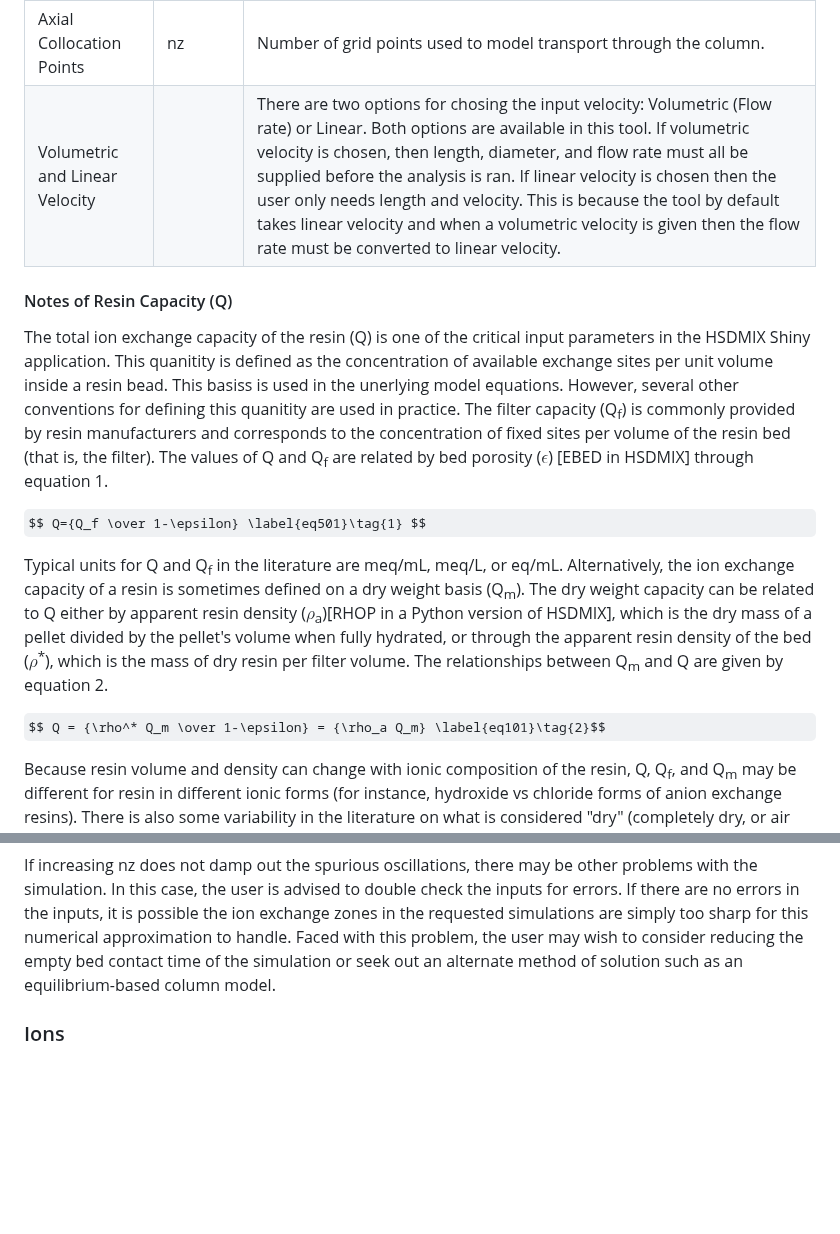
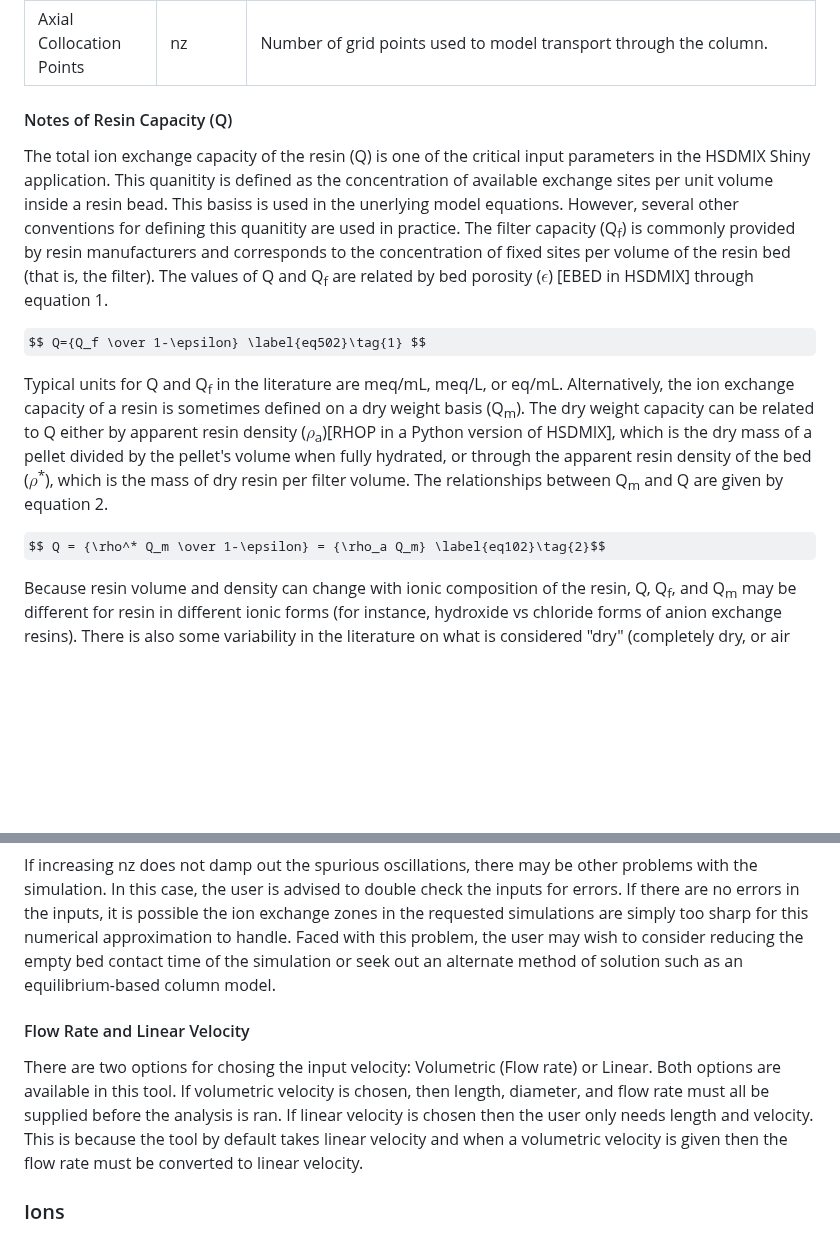
Before and after one commit to USEPA/Water_Treatment_Models, a Markdown page: ShinyApp/README.md, 2 parts joined by grey strips. Drawn GitHub-style; some formulas as TeX source; blank space fills up the shorter version.

```diff
--- a/ShinyApp/README.md
+++ b/ShinyApp/README.md
@@ -65,16 +65,16 @@ The parameters tab is used to describe the physical constraints of the resin cha
 |Flow Rate					|	fr   | The flow rate represents the distance one unit volume travels through the cylinder over a given period of time. |
 |Radial Collocation Points		|	nr   | Number of grid points used to model transport inside the resin beads.                |
 |Axial Collocation Points		|	nz   | Number of grid points used to model transport through the column.                |
-|Volumetric and Linear Velocity	|        |There are two options for chosing the input velocity: Volumetric (Flow rate) or Linear. Both options are available in this tool. If volumetric velocity is chosen, then length, diameter, and flow rate must all be supplied before the analysis is ran. If linear velocity is chosen then the user only needs length and velocity. This is because the tool by default takes linear velocity and when a volumetric velocity is given then the flow rate must be converted to linear velocity.               |
+
 
 #### Notes of Resin Capacity (Q)
 The total ion exchange capacity of the resin (Q) is one of the critical input parameters in the HSDMIX Shiny application. This quanitity is defined as the concentration of available exchange sites per unit volume inside a resin bead. This basiss is used in the unerlying model equations. However, several other conventions for defining this quanitity are used in practice. The filter capacity (Q<sub>f</sub>) is commonly provided by resin manufacturers and corresponds to the concentration of fixed sites per volume of the resin bed (that is, the filter). The values of Q and Q<sub>f</sub> are related by bed porosity ($\epsilon$) [EBED in HSDMIX] through equation 1.
 
-$$ Q={Q_f \over 1-\epsilon} \label{eq501}\tag{1} $$
+$$ Q={Q_f \over 1-\epsilon} \label{eq502}\tag{1} $$
 
 Typical units for Q and Q<sub>f</sub> in the literature are meq/mL, meq/L, or eq/mL. Alternatively, the ion exchange capacity of a resin is sometimes defined on a dry weight basis (Q<sub>m</sub>). The dry weight capacity can be related to Q either by apparent resin density ($\rho$<sub>a</sub>)[RHOP in a Python version of HSDMIX], which is the dry mass of a pellet divided by the pellet's volume when fully hydrated, or through the apparent resin density of the bed ($\rho$<sup>*</sup>), which is the mass of dry resin per filter volume. The relationships between Q<sub>m</sub> and Q are given by equation 2.
 
-$$ Q = {\rho^* Q_m \over 1-\epsilon} = {\rho_a Q_m} \label{eq101}\tag{2}$$
+$$ Q = {\rho^* Q_m \over 1-\epsilon} = {\rho_a Q_m} \label{eq102}\tag{2}$$
 
 
 Because resin volume and density can change with ionic composition of the resin, Q, Q<sub>f</sub>, and Q<sub>m</sub> may be different for resin in different ionic forms (for instance, hydroxide vs chloride forms of anion exchange resins). There is also some variability in the literature on what is considered "dry" (completely dry, or air dry) for Q<sub>m</sub>. The user is advised to carefully check data sources for resin capacity carefully on these matters.
@@ -87,6 +87,9 @@ The parameters nr and nz control the size of the grid used to numerically solve
 
 If increasing nz does not damp out the spurious oscillations, there may be other problems with the simulation. In this case, the user is advised to double check the inputs for errors. If there are no errors in the inputs, it is possible the ion exchange zones in the requested simulations are simply too sharp for this numerical approximation to handle. Faced with this problem, the user may wish to consider reducing the empty bed contact time of the simulation or seek out an alternate method of solution such as an equilibrium-based column model.
 
+#### Flow Rate and Linear Velocity
+
+There are two options for chosing the input velocity: Volumetric (Flow rate) or Linear. Both options are available in this tool. If volumetric velocity is chosen, then length, diameter, and flow rate must all be supplied before the analysis is ran. If linear velocity is chosen then the user only needs length and velocity. This is because the tool by default takes linear velocity and when a volumetric velocity is given then the flow rate must be converted to linear velocity.
 
 ### Ions
 The ions tab is present in order to organize the chemicals that are present in the analysis. This tab can be updated in either excel or in the Ion Exchange app. The ions are added by row with the columns in order being name, molecular weight, KxA, valence, film transfer coefficient, and surface diffusion coefficient. Chloride, Sulfate, Bicarbonate, and Nitrate should always be in the ions tab.
```
